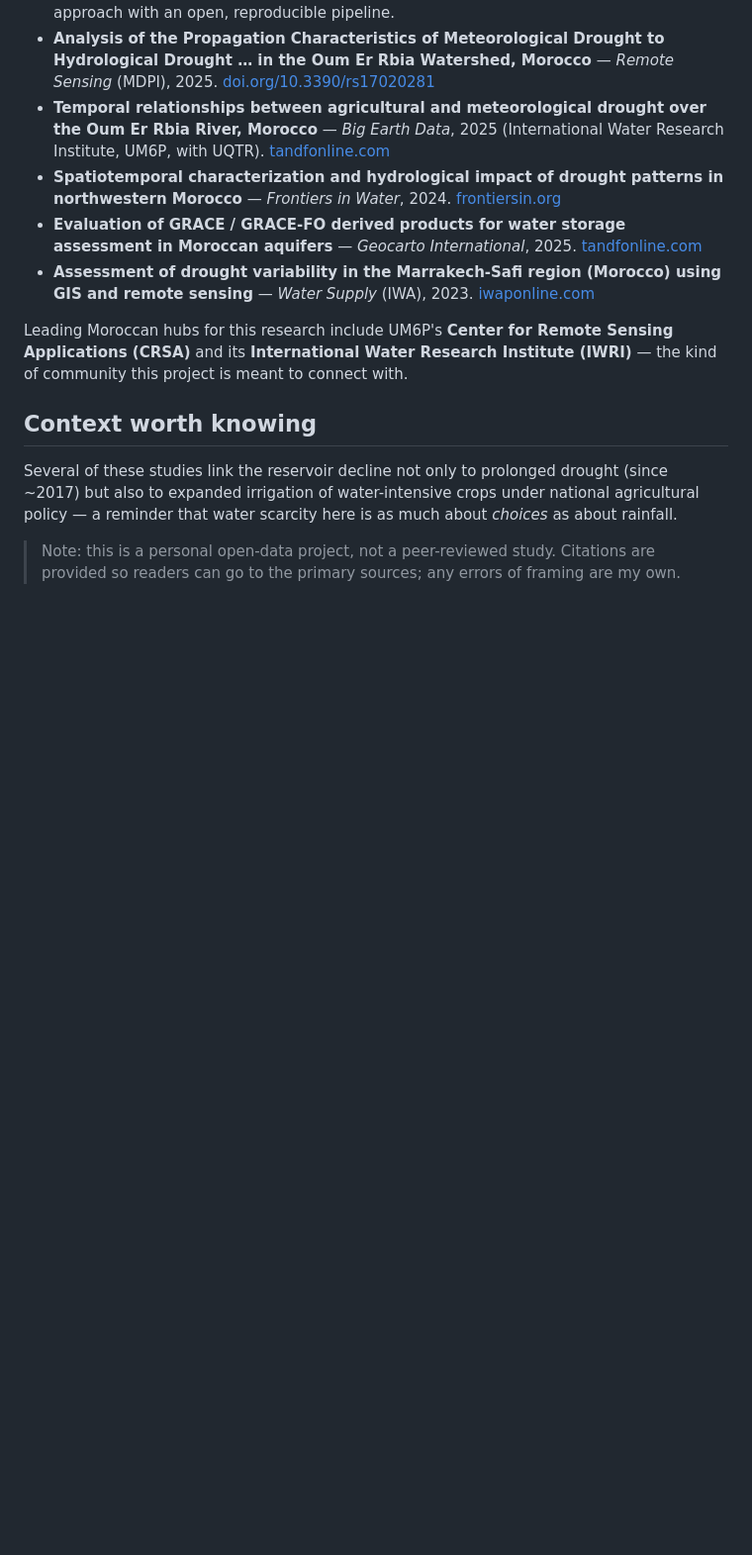
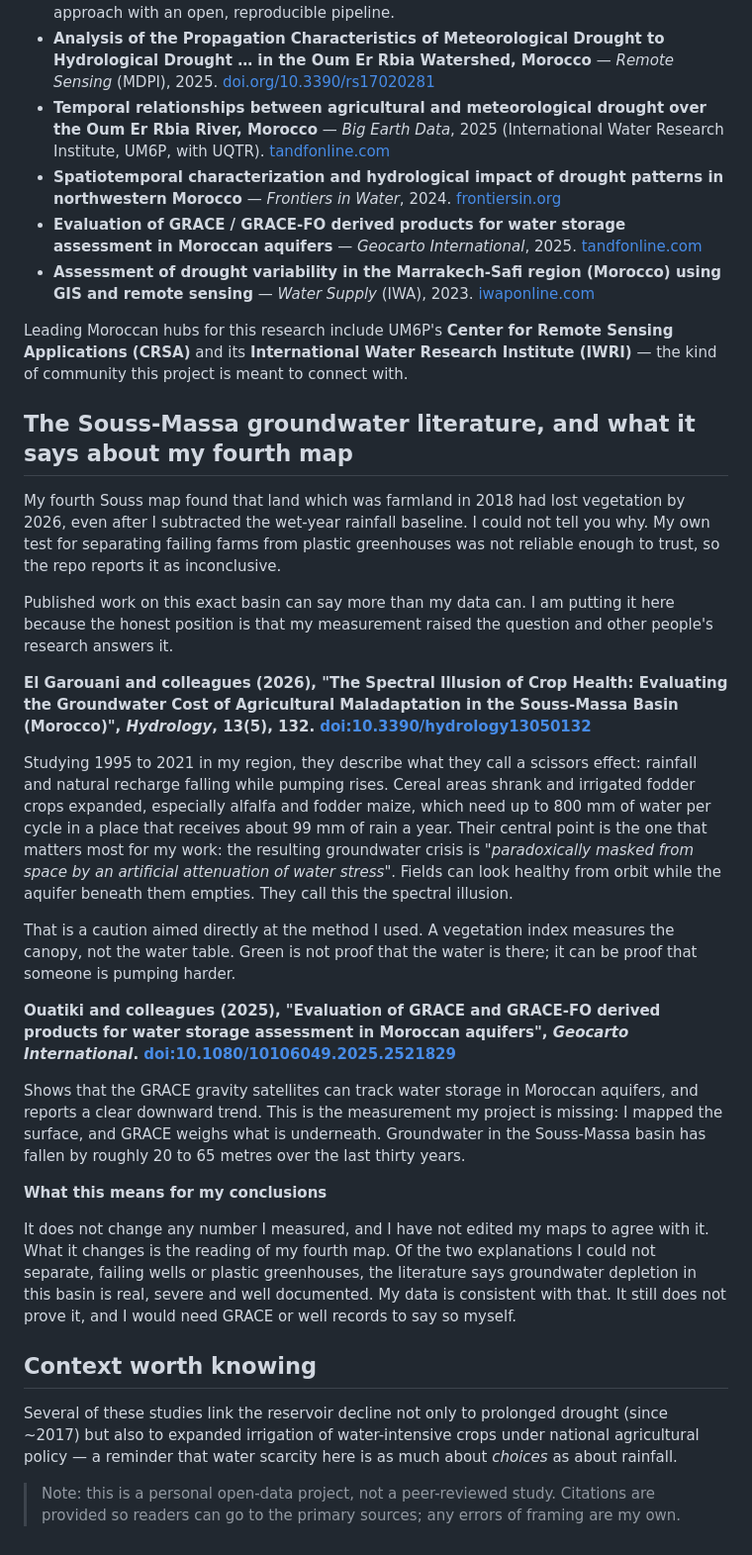
Before and after one commit to Bouchra159/morocco-water-stress, a Markdown page: REFERENCES.md, the part around the change. Shown at 99% size. Drawn GitHub-style; blank space fills up the shorter version.

```diff
--- a/REFERENCES.md
+++ b/REFERENCES.md
@@ -52,6 +52,50 @@ Leading Moroccan hubs for this research include UM6P's **Center for Remote Sensi
 Applications (CRSA)** and its **International Water Research Institute (IWRI)** — the kind
 of community this project is meant to connect with.
 
+## The Souss-Massa groundwater literature, and what it says about my fourth map
+
+My fourth Souss map found that land which was farmland in 2018 had lost vegetation by 2026,
+even after I subtracted the wet-year rainfall baseline. I could not tell you why. My own test
+for separating failing farms from plastic greenhouses was not reliable enough to trust, so the
+repo reports it as inconclusive.
+
+Published work on this exact basin can say more than my data can. I am putting it here because
+the honest position is that my measurement raised the question and other people's research
+answers it.
+
+**El Garouani and colleagues (2026), "The Spectral Illusion of Crop Health: Evaluating the
+Groundwater Cost of Agricultural Maladaptation in the Souss-Massa Basin (Morocco)",
+*Hydrology*, 13(5), 132. [doi:10.3390/hydrology13050132](https://doi.org/10.3390/hydrology13050132)**
+
+Studying 1995 to 2021 in my region, they describe what they call a scissors effect: rainfall
+and natural recharge falling while pumping rises. Cereal areas shrank and irrigated fodder
+crops expanded, especially alfalfa and fodder maize, which need up to 800 mm of water per
+cycle in a place that receives about 99 mm of rain a year. Their central point is the one that
+matters most for my work: the resulting groundwater crisis is *"paradoxically masked from space
+by an artificial attenuation of water stress"*. Fields can look healthy from orbit while the
+aquifer beneath them empties. They call this the spectral illusion.
+
+That is a caution aimed directly at the method I used. A vegetation index measures the canopy,
+not the water table. Green is not proof that the water is there; it can be proof that someone
+is pumping harder.
+
+**Ouatiki and colleagues (2025), "Evaluation of GRACE and GRACE-FO derived products for water
+storage assessment in Moroccan aquifers", *Geocarto International*.
+[doi:10.1080/10106049.2025.2521829](https://doi.org/10.1080/10106049.2025.2521829)**
+
+Shows that the GRACE gravity satellites can track water storage in Moroccan aquifers, and
+reports a clear downward trend. This is the measurement my project is missing: I mapped the
+surface, and GRACE weighs what is underneath. Groundwater in the Souss-Massa basin has fallen
+by roughly 20 to 65 metres over the last thirty years.
+
+**What this means for my conclusions**
+
+It does not change any number I measured, and I have not edited my maps to agree with it. What
+it changes is the reading of my fourth map. Of the two explanations I could not separate,
+failing wells or plastic greenhouses, the literature says groundwater depletion in this basin
+is real, severe and well documented. My data is consistent with that. It still does not prove
+it, and I would need GRACE or well records to say so myself.
+
 ## Context worth knowing
 
 Several of these studies link the reservoir decline not only to prolonged drought (since
```
Also changed, not shown: README.md (+18 -4 lines).
